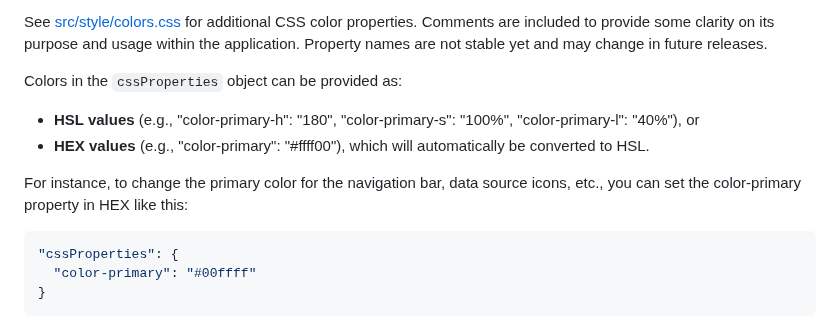
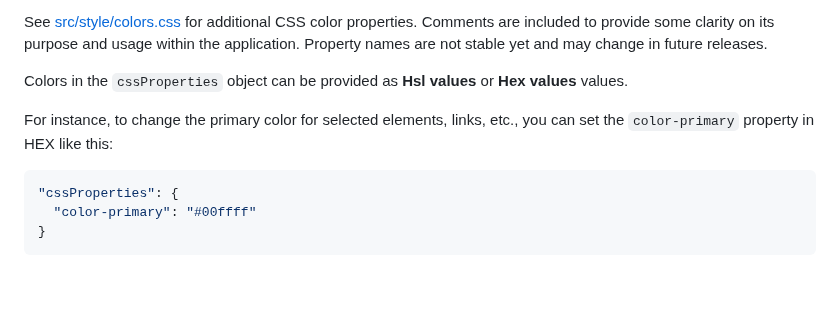
Before and after one commit to gbv/cocoda, a Markdown page: README.md, the part around the change. Drawn GitHub-style; blank space fills up the shorter version.

Commit message:
Update documentation

````diff
--- a/README.md
+++ b/README.md
@@ -135,11 +135,9 @@ In particular the following properties can be set:
 
 See [src/style/colors.css](src/style/colors.css) for additional CSS color properties. Comments are included to provide some clarity on its purpose and usage within the application. Property names are not stable yet and may change in future releases.
 
-Colors in the `cssProperties` object can be provided as:
-- **HSL values** (e.g., "color-primary-h": "180", "color-primary-s": "100%", "color-primary-l": "40%"), or
-- **HEX values** (e.g., "color-primary": "#ffff00"), which will automatically be converted to HSL.
+Colors in the `cssProperties` object can be provided as **Hsl values** or **Hex values** values.
 
-For instance, to change the primary color for the navigation bar, data source icons, etc., you can set the color-primary property in HEX like this:
+For instance, to change the primary color for selected elements, links, etc., you can set the `color-primary` property in HEX like this:
 ```json
 "cssProperties": {
   "color-primary": "#00ffff"
````
